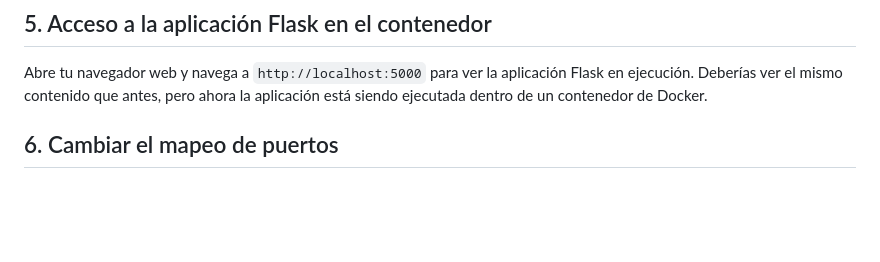
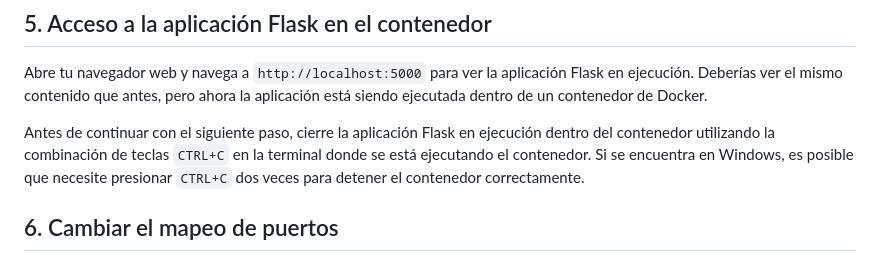
Before and after one commit to AlanElMago/taller-docker-2026, a Markdown page: 03_Dockerfile/README.md, the part around the change. GitHub-like rendering; blank space fills up the shorter version.

Commit message:
docs: add instructions for exiting the container
Added instructions for exiting the Docker container to the README.md in section 3.5 before continuing with the next step.

```diff
--- a/03_Dockerfile/README.md
+++ b/03_Dockerfile/README.md
@@ -133,6 +133,8 @@ La información que muestra el comando nos propociona la siguiente información:
 
 Abre tu navegador web y navega a `http://localhost:5000` para ver la aplicación Flask en ejecución. Deberías ver el mismo contenido que antes, pero ahora la aplicación está siendo ejecutada dentro de un contenedor de Docker.
 
+Antes de continuar con el siguiente paso, cierre la aplicación Flask en ejecución dentro del contenedor utilizando la combinación de teclas `CTRL+C` en la terminal donde se está ejecutando el contenedor. Si se encuentra en Windows, es posible que necesite presionar `CTRL+C` dos veces para detener el contenedor correctamente.
+
 ## 6. Cambiar el mapeo de puertos
 
 Imagine que desea acceder a la aplicación Flask sin necesidad de especificar el puerto en la URL (es decir, acceder a `http://localhost` en lugar de `http://localhost:5000`). Para lograr esto, puede cambiar el mapeo de puertos al ejecutar el contenedor. Para lograr esto, detendremos la ejecución del contenedor usando la combinación de teclas `CTRL+C` en la terminal.
```
